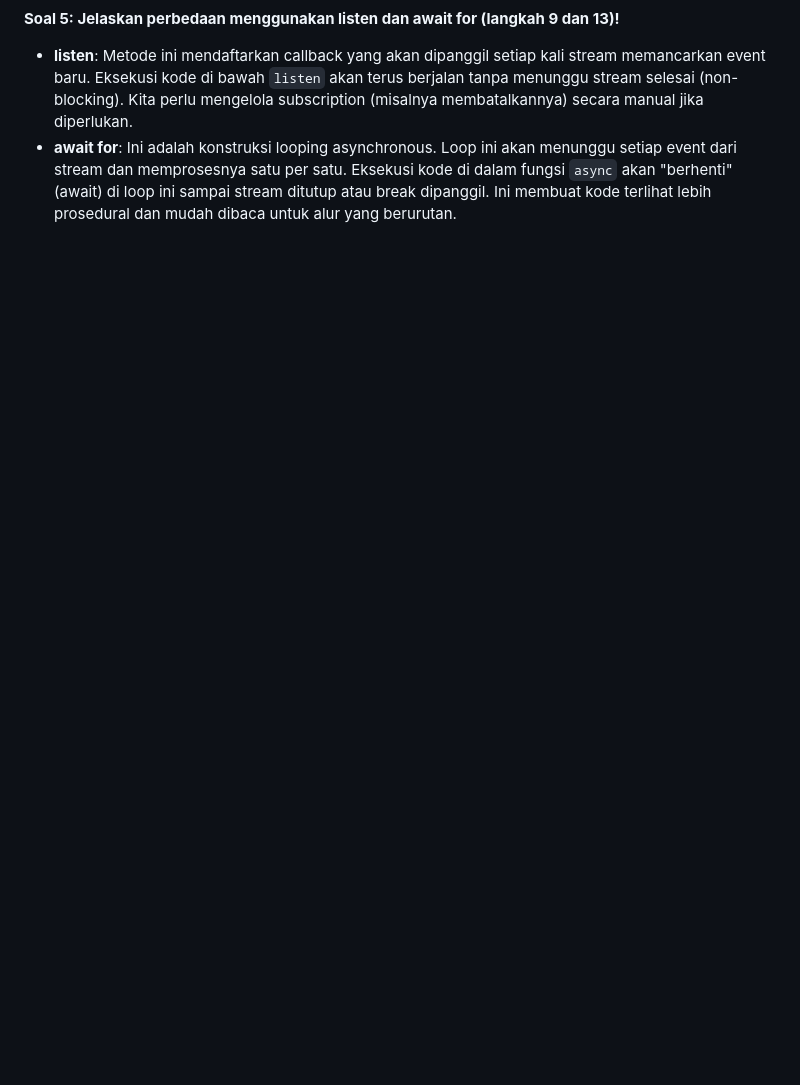
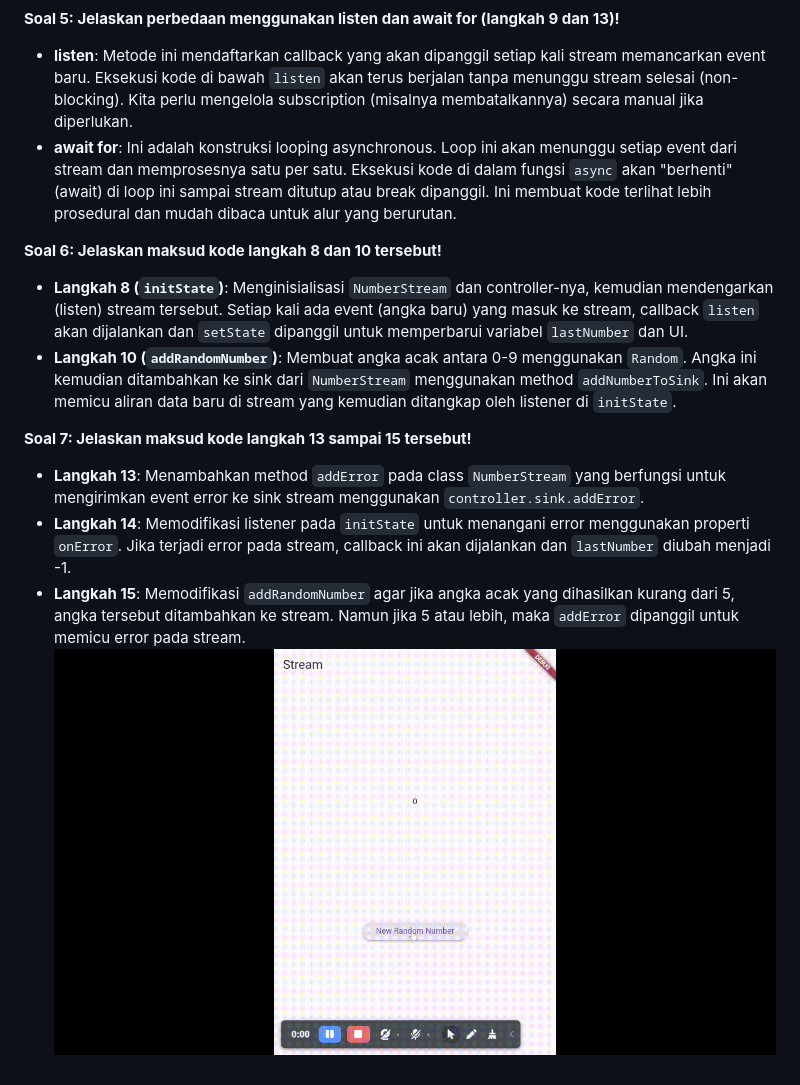
Before and after one commit to RakaiSeto/21_TI-3G-FLUTTER, a Markdown page: README.md, the part around the change. Rendered like a GitHub page; pictures changed too: stream_rakai/img/prak-2.gif (added); blank space fills up the shorter version.

```diff
--- a/README.md
+++ b/README.md
@@ -32,3 +32,13 @@ Keyword `yield*` digunakan untuk mendelegasikan pembuatan event ke stream lain a
 **Soal 5: Jelaskan perbedaan menggunakan listen dan await for (langkah 9 dan 13)!**
 - **listen**: Metode ini mendaftarkan callback yang akan dipanggil setiap kali stream memancarkan event baru. Eksekusi kode di bawah `listen` akan terus berjalan tanpa menunggu stream selesai (non-blocking). Kita perlu mengelola subscription (misalnya membatalkannya) secara manual jika diperlukan.
 - **await for**: Ini adalah konstruksi looping asynchronous. Loop ini akan menunggu setiap event dari stream dan memprosesnya satu per satu. Eksekusi kode di dalam fungsi `async` akan "berhenti" (await) di loop ini sampai stream ditutup atau break dipanggil. Ini membuat kode terlihat lebih prosedural dan mudah dibaca untuk alur yang berurutan.
+
+**Soal 6: Jelaskan maksud kode langkah 8 dan 10 tersebut!**
+- **Langkah 8 (`initState`)**: Menginisialisasi `NumberStream` dan controller-nya, kemudian mendengarkan (listen) stream tersebut. Setiap kali ada event (angka baru) yang masuk ke stream, callback `listen` akan dijalankan dan `setState` dipanggil untuk memperbarui variabel `lastNumber` dan UI.
+- **Langkah 10 (`addRandomNumber`)**: Membuat angka acak antara 0-9 menggunakan `Random`. Angka ini kemudian ditambahkan ke sink dari `NumberStream` menggunakan method `addNumberToSink`. Ini akan memicu aliran data baru di stream yang kemudian ditangkap oleh listener di `initState`.
+
+**Soal 7: Jelaskan maksud kode langkah 13 sampai 15 tersebut!**
+- **Langkah 13**: Menambahkan method `addError` pada class `NumberStream` yang berfungsi untuk mengirimkan event error ke sink stream menggunakan `controller.sink.addError`.
+- **Langkah 14**: Memodifikasi listener pada `initState` untuk menangani error menggunakan properti `onError`. Jika terjadi error pada stream, callback ini akan dijalankan dan `lastNumber` diubah menjadi -1.
+- **Langkah 15**: Memodifikasi `addRandomNumber` agar jika angka acak yang dihasilkan kurang dari 5, angka tersebut ditambahkan ke stream. Namun jika 5 atau lebih, maka `addError` dipanggil untuk memicu error pada stream.
+![Soal 7](stream_rakai/img/prak-2.gif)
```
Also changed, not shown: 2 other files.
